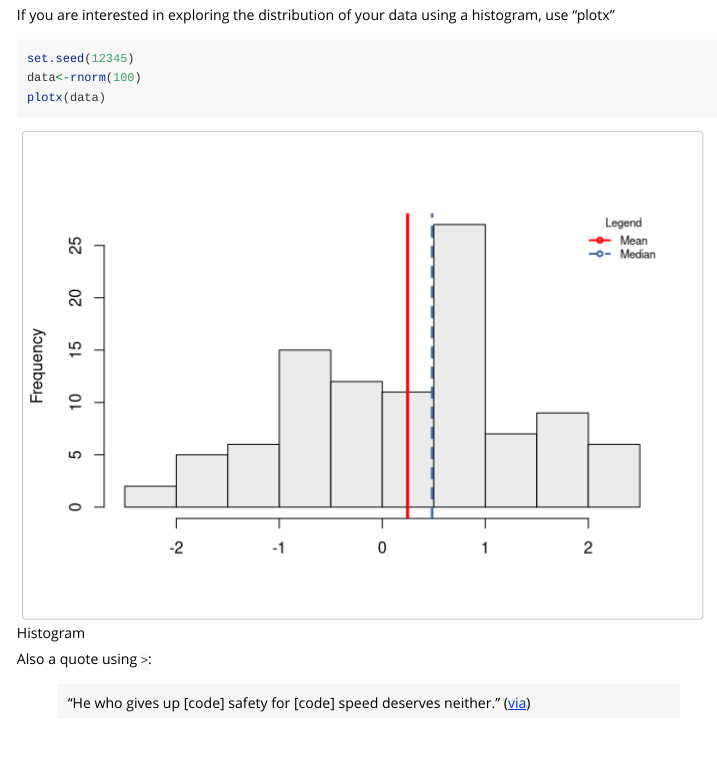
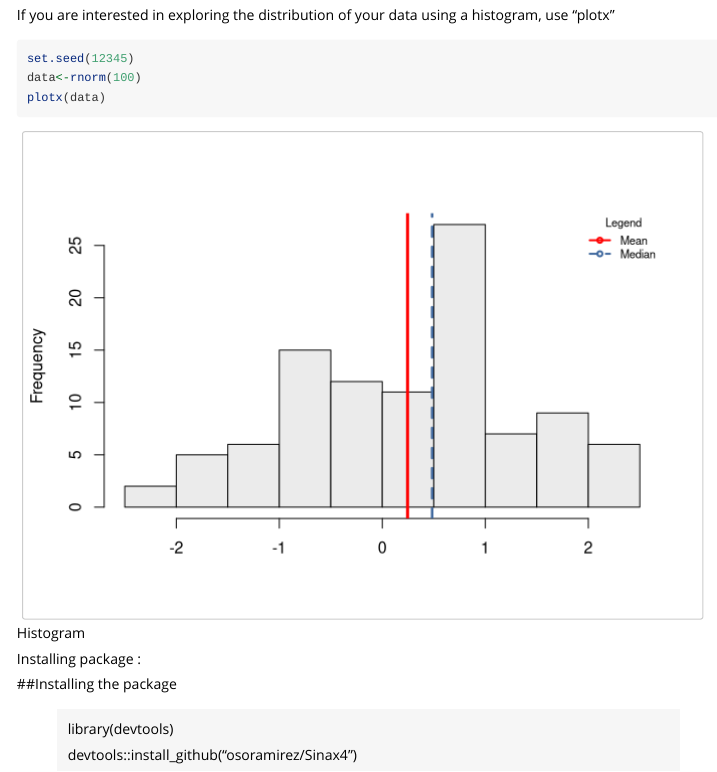
Before and after one commit to osoramirez/resumeR2, an R Markdown document (vignettes/resumeR-vignette.Rmd): the page in a window 1100 px wide, from 2110 px down. Rendered offline with R 4.5, knitr and Pandoc, with nearby package versions; some code elsewhere in the file could not run offline.

Commit message:
Fisrt commit

```diff
--- a/vignettes/resumeR-vignette.Rmd
+++ b/vignettes/resumeR-vignette.Rmd
@@ -71,7 +71,16 @@ plotx(data)
 
 
 
-Also a quote using `>`:
+Installing package :
 
-> "He who gives up [code] safety for [code] speed deserves neither."
-([via](https://twitter.com/hadleywickham/status/504368538874703872))
+
+
+
+
+##Installing the package
+
+
+>
+library(devtools)
+>
+devtools::install_github("osoramirez/Sinax4")
```
